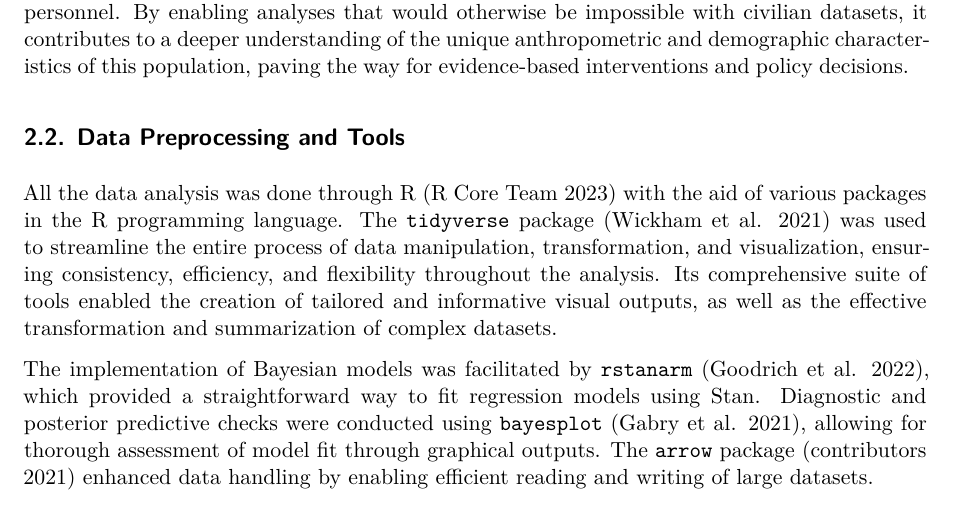
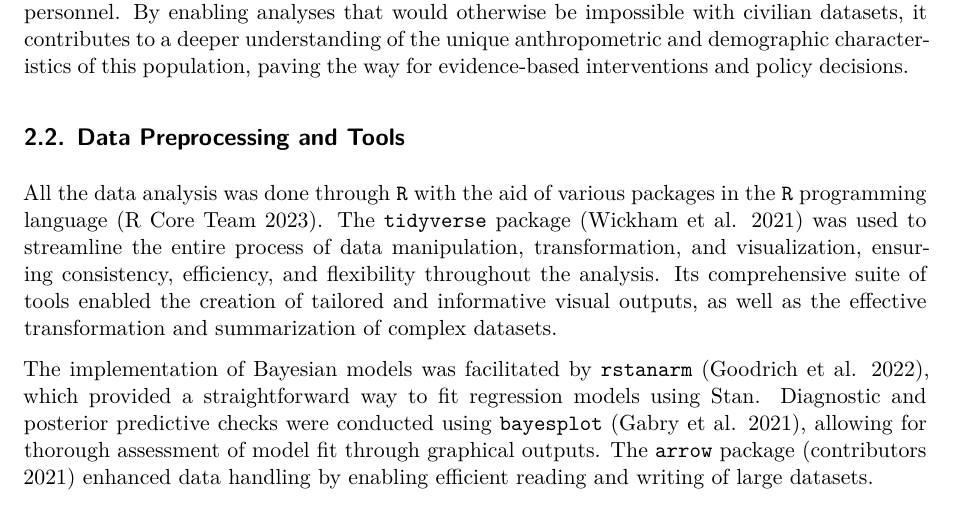
Before and after one commit to huayan1998/Exploring_the_Determinants_of_Body_Weight, a Quarto document (paper/paper.qmd): part of page 3 of 16, cut so that both start at the same text. Rendered offline with R 4.5, knitr and Pandoc in place of Quarto, then LaTeX, with nearby package versions; some code elsewhere in the file could not run offline.

Commit message:
rendered paper

```diff
--- a/paper/paper.qmd
+++ b/paper/paper.qmd
@@ -53,7 +53,7 @@ Given its rarity and specificity, the ANSUR II dataset is an invaluable resource
 
 ## Data Preprocessing and Tools
 
-All the data analysis was done through R (R Core Team 2023) with the aid of various packages in the R programming language. The `tidyverse` package [@tidyverse] was used to streamline the entire process of data manipulation, transformation, and visualization, ensuring consistency, efficiency, and flexibility throughout the analysis. Its comprehensive suite of tools enabled the creation of tailored and informative visual outputs, as well as the effective transformation and summarization of complex datasets.
+All the data analysis was done through `R` with the aid of various packages in the `R` programming language [@citeR]. The `tidyverse` package [@tidyverse] was used to streamline the entire process of data manipulation, transformation, and visualization, ensuring consistency, efficiency, and flexibility throughout the analysis. Its comprehensive suite of tools enabled the creation of tailored and informative visual outputs, as well as the effective transformation and summarization of complex datasets.
 
 The implementation of Bayesian models was facilitated by `rstanarm` [@rstanarm], which provided a straightforward way to fit regression models using Stan. Diagnostic and posterior predictive checks were conducted using `bayesplot` [@bayesplot], allowing for thorough assessment of model fit through graphical outputs. The `arrow` package [@arrow] enhanced data handling by enabling efficient reading and writing of large datasets.
 
```
Also changed, not shown: paper/paper.pdf, 1 other file.
